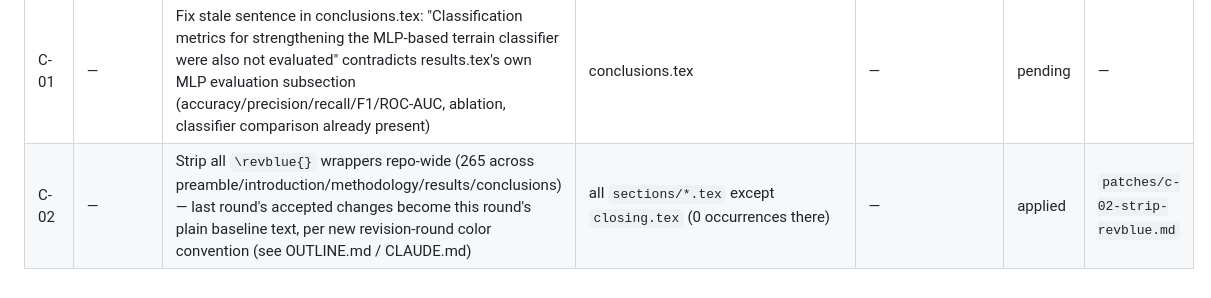
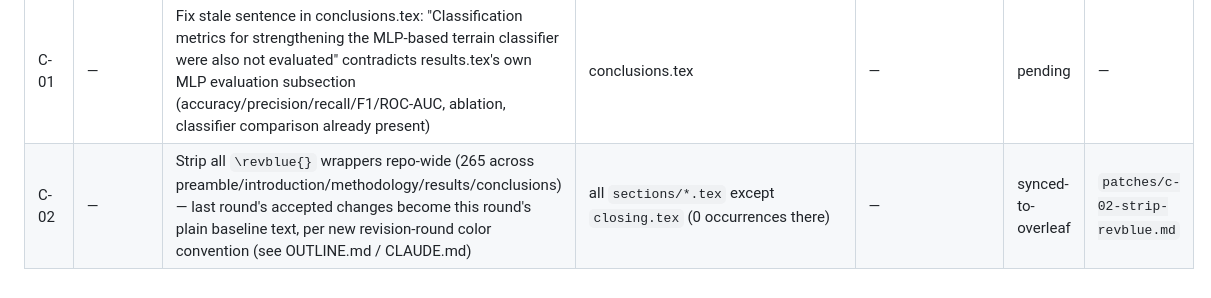
Before and after one commit to Deivs117/paper-revision, a Markdown page: PROGRESS.md, the part around the change. Rendered like a GitHub page.

Commit message:
chore: mark C-02 synced-to-overleaf
Co-Authored-By: Claude Sonnet 5 <noreply@anthropic.com>

```diff
--- a/PROGRESS.md
+++ b/PROGRESS.md
@@ -23,4 +23,4 @@ workflow (generation scripts → `output/` → `scripts/promote_figure.sh` → `
 | R3-05 | 3 | Inspection task performance metrics (tracking accuracy, coverage rate, autonomous re-planning) | results.tex — no coverage-rate or autonomous-replanning metrics found; genuine gap | `experiments/R3-05-inspection-metrics/` | pending | — |
 | R3-06 | 3 | Literature review comparative tables: Basal Ganglia vs CPG vs RL-based action selection | introduction.tex — **narrative comparison already exists** (threshold logic / MPC / RL vs basal ganglia), likely just needs converting to a table + reframing CPG as a third action-selection alternative (currently only discussed as a rhythm-execution layer) | — (table from existing text, no new data) | pending | — |
 | C-01 | — | Fix stale sentence in conclusions.tex: "Classification metrics for strengthening the MLP-based terrain classifier were also not evaluated" contradicts results.tex's own MLP evaluation subsection (accuracy/precision/recall/F1/ROC-AUC, ablation, classifier comparison already present) | conclusions.tex | — | pending | — |
-| C-02 | — | Strip all `\revblue{}` wrappers repo-wide (265 across preamble/introduction/methodology/results/conclusions) — last round's accepted changes become this round's plain baseline text, per new revision-round color convention (see OUTLINE.md / CLAUDE.md) | all `sections/*.tex` except `closing.tex` (0 occurrences there) | — | applied | `patches/c-02-strip-revblue.md` |
+| C-02 | — | Strip all `\revblue{}` wrappers repo-wide (265 across preamble/introduction/methodology/results/conclusions) — last round's accepted changes become this round's plain baseline text, per new revision-round color convention (see OUTLINE.md / CLAUDE.md) | all `sections/*.tex` except `closing.tex` (0 occurrences there) | — | synced-to-overleaf | `patches/c-02-strip-revblue.md` |
```
